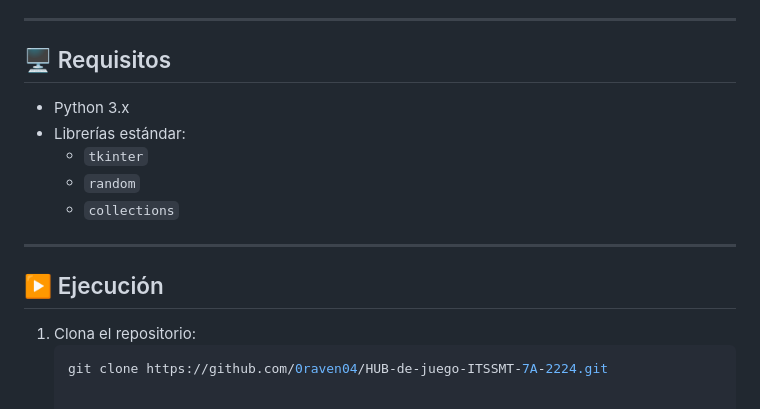
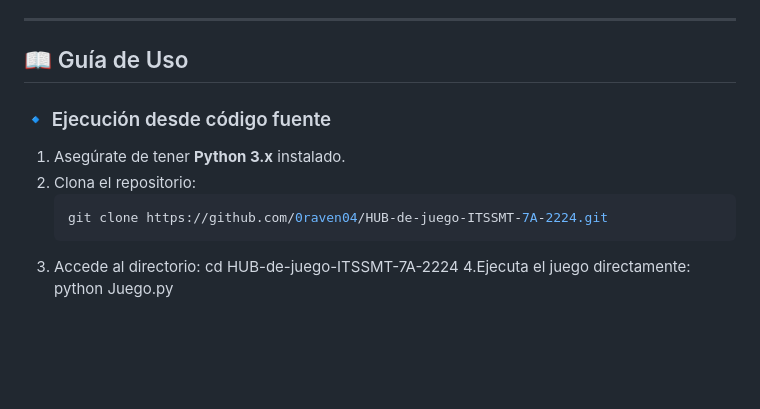
Before and after one commit to 0raven04/HUB-de-juego-ITSSMT-7A-2224, a Markdown page: README.md, the part around the change. Rendered like a GitHub page; blank space fills up the shorter version.

Commit message:
Revise README for usage and execution details
Updated usage guide and execution instructions in README.

````diff
--- a/README.md
+++ b/README.md
@@ -91,18 +91,14 @@ Al ejecutar el juego desde `Juego.exe`, Windows puede mostrar una advertencia de
 
 ---
 
-## 🖥️ Requisitos
+## 📖 Guía de Uso
 
-- Python 3.x
-- Librerías estándar:
-  - `tkinter`
-  - `random`
-  - `collections`
-
----
-
-## ▶️ Ejecución
-
-1. Clona el repositorio:
+### 🔹 Ejecución desde código fuente
+1. Asegúrate de tener **Python 3.x** instalado.
+2. Clona el repositorio:
    ```bash
    git clone https://github.com/0raven04/HUB-de-juego-ITSSMT-7A-2224.git
+3. Accede al directorio:
+   cd HUB-de-juego-ITSSMT-7A-2224
+4.Ejecuta el juego directamente:
+   python Juego.py
````
